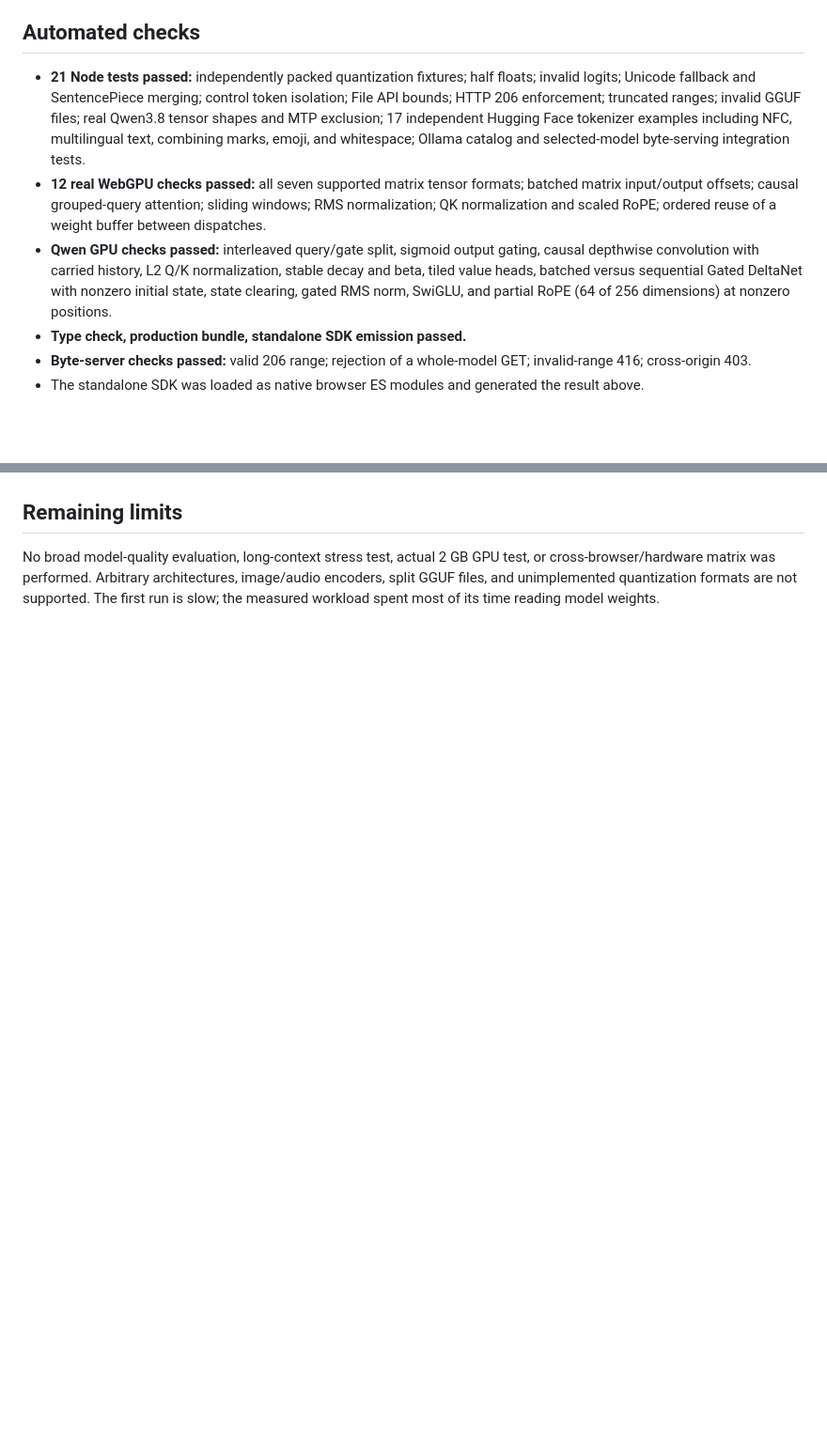
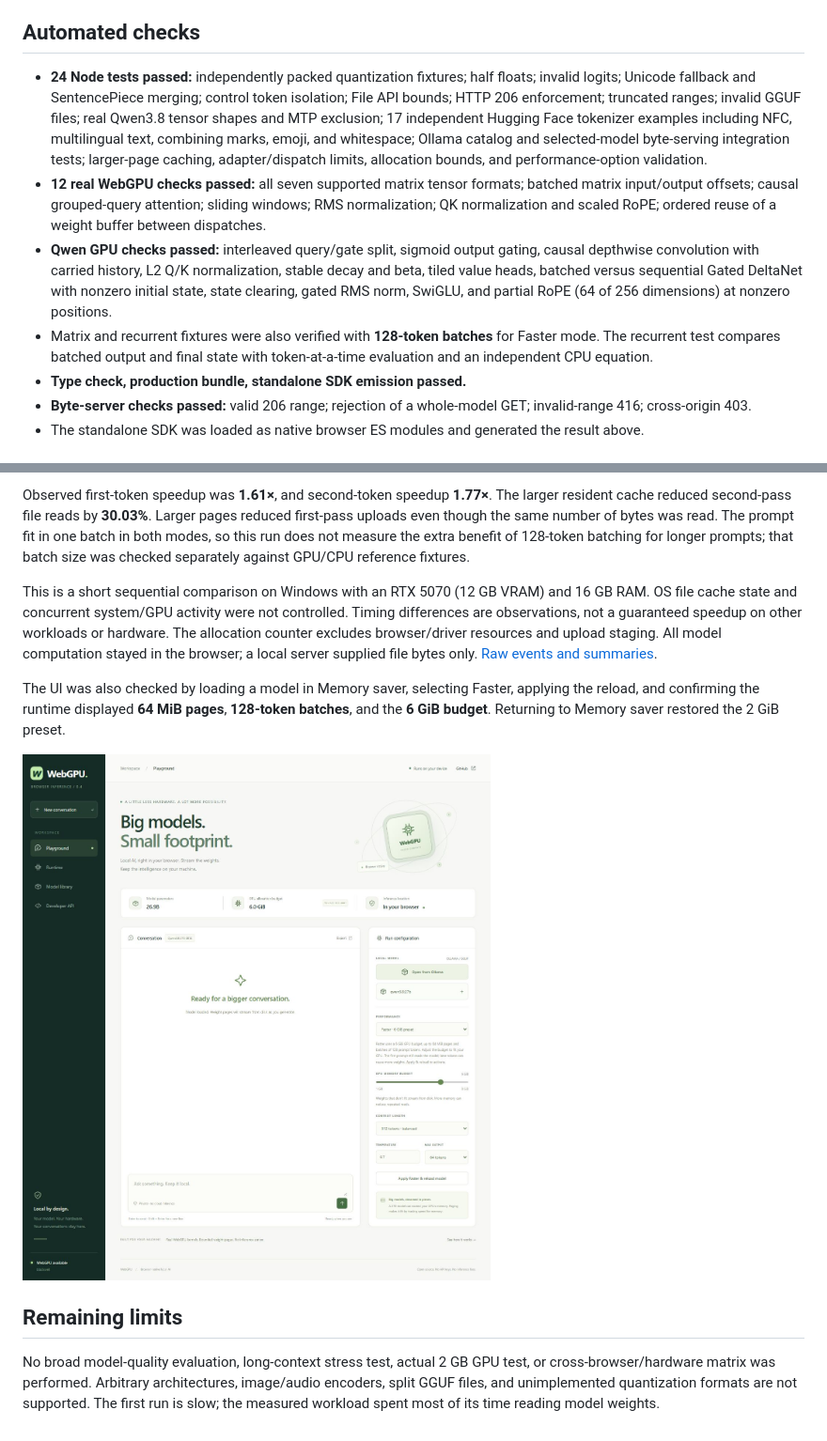
Before and after one commit to ahpah-dev/WebGPU, a Markdown page: docs/VALIDATION.md, 2 parts joined by grey strips. Shown: that part at 94% size. GitHub-like rendering; pictures changed too: docs/faster-mode.jpg (added); blank space fills up the shorter version.

```diff
--- a/docs/VALIDATION.md
+++ b/docs/VALIDATION.md
@@ -69,9 +69,10 @@ The budget counts engine-created GPU buffers, not total process VRAM. Browser/dr
 
 ## Automated checks
 
-- **21 Node tests passed:** independently packed quantization fixtures; half floats; invalid logits; Unicode fallback and SentencePiece merging; control token isolation; File API bounds; HTTP 206 enforcement; truncated ranges; invalid GGUF files; real Qwen3.8 tensor shapes and MTP exclusion; 17 independent Hugging Face tokenizer examples including NFC, multilingual text, combining marks, emoji, and whitespace; Ollama catalog and selected-model byte-serving integration tests.
+- **24 Node tests passed:** independently packed quantization fixtures; half floats; invalid logits; Unicode fallback and SentencePiece merging; control token isolation; File API bounds; HTTP 206 enforcement; truncated ranges; invalid GGUF files; real Qwen3.8 tensor shapes and MTP exclusion; 17 independent Hugging Face tokenizer examples including NFC, multilingual text, combining marks, emoji, and whitespace; Ollama catalog and selected-model byte-serving integration tests; larger-page caching, adapter/dispatch limits, allocation bounds, and performance-option validation.
 - **12 real WebGPU checks passed:** all seven supported matrix tensor formats; batched matrix input/output offsets; causal grouped-query attention; sliding windows; RMS normalization; QK normalization and scaled RoPE; ordered reuse of a weight buffer between dispatches.
 - **Qwen GPU checks passed:** interleaved query/gate split, sigmoid output gating, causal depthwise convolution with carried history, L2 Q/K normalization, stable decay and beta, tiled value heads, batched versus sequential Gated DeltaNet with nonzero initial state, state clearing, gated RMS norm, SwiGLU, and partial RoPE (64 of 256 dimensions) at nonzero positions.
+- Matrix and recurrent fixtures were also verified with **128-token batches** for Faster mode. The recurrent test compares batched output and final state with token-at-a-time evaluation and an independent CPU equation.
 - **Type check, production bundle, standalone SDK emission passed.**
 - **Byte-server checks passed:** valid 206 range; rejection of a whole-model GET; invalid-range 416; cross-origin 403.
 - The standalone SDK was loaded as native browser ES modules and generated the result above.
@@ -87,3 +106,11 @@ Automated integration checks use isolated model-store fixtures for multiple mode
+Observed first-token speedup was **1.61×**, and second-token speedup **1.77×**. The larger resident cache reduced second-pass file reads by **30.03%**. Larger pages reduced first-pass uploads even though the same number of bytes was read. The prompt fit in one batch in both modes, so this run does not measure the extra benefit of 128-token batching for longer prompts; that batch size was checked separately against GPU/CPU reference fixtures.
+
+This is a short sequential comparison on Windows with an RTX 5070 (12 GB VRAM) and 16 GB RAM. OS file cache state and concurrent system/GPU activity were not controlled. Timing differences are observations, not a guaranteed speedup on other workloads or hardware. The allocation counter excludes browser/driver resources and upload staging. All model computation stayed in the browser; a local server supplied file bytes only. [Raw events and summaries](speed-benchmark.json).
+
+The UI was also checked by loading a model in Memory saver, selecting Faster, applying the reload, and confirming the runtime displayed **64 MiB pages**, **128-token batches**, and the **6 GiB budget**. Returning to Memory saver restored the 2 GiB preset.
+
+![Faster selected for a local Qwen model](faster-mode.jpg)
+
 ## Remaining limits
 
 No broad model-quality evaluation, long-context stress test, actual 2 GB GPU test, or cross-browser/hardware matrix was performed. Arbitrary architectures, image/audio encoders, split GGUF files, and unimplemented quantization formats are not supported. The first run is slow; the measured workload spent most of its time reading model weights.
```
Also changed, not shown: other parts of docs/VALIDATION.md (+18 -0 lines), README.md (+24 -5 lines), 11 other files.
